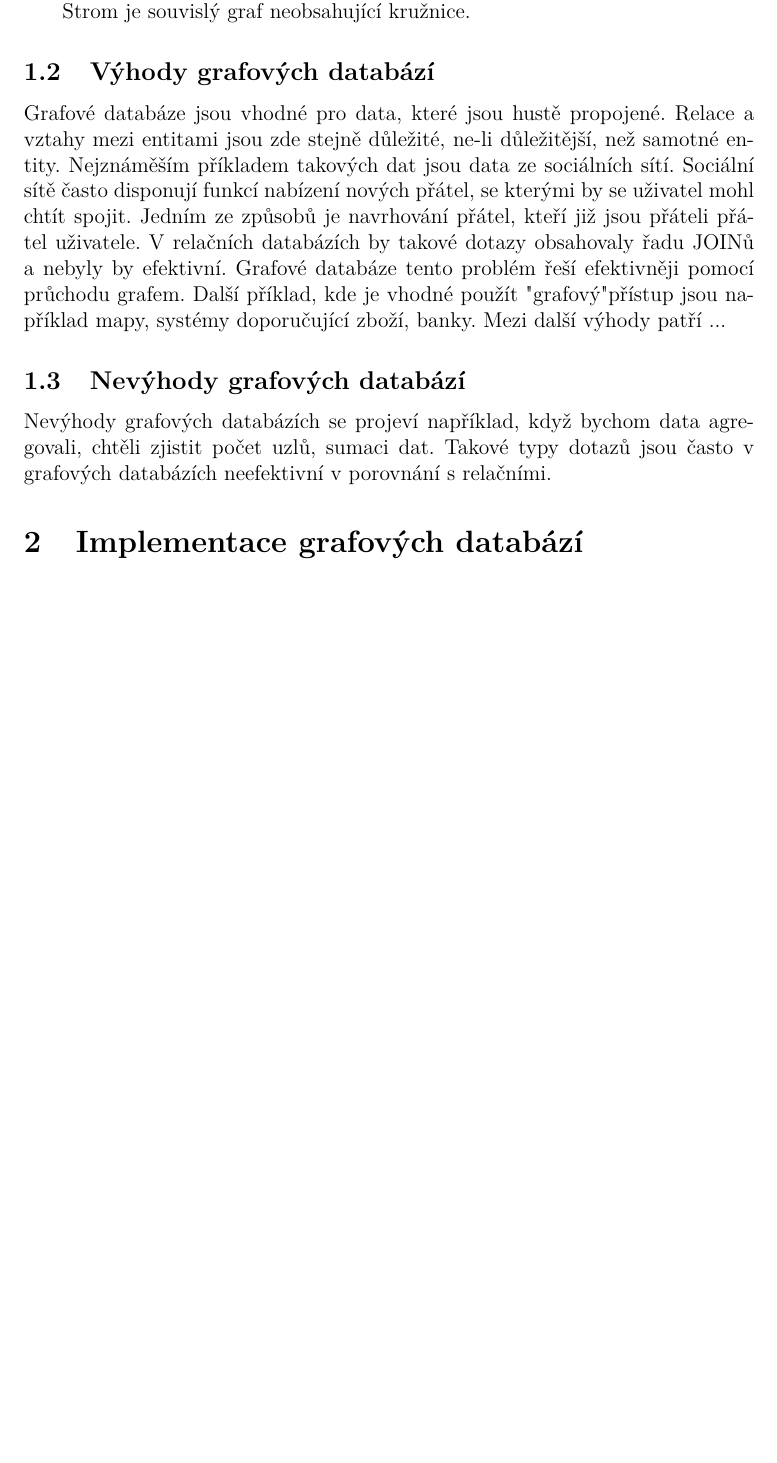
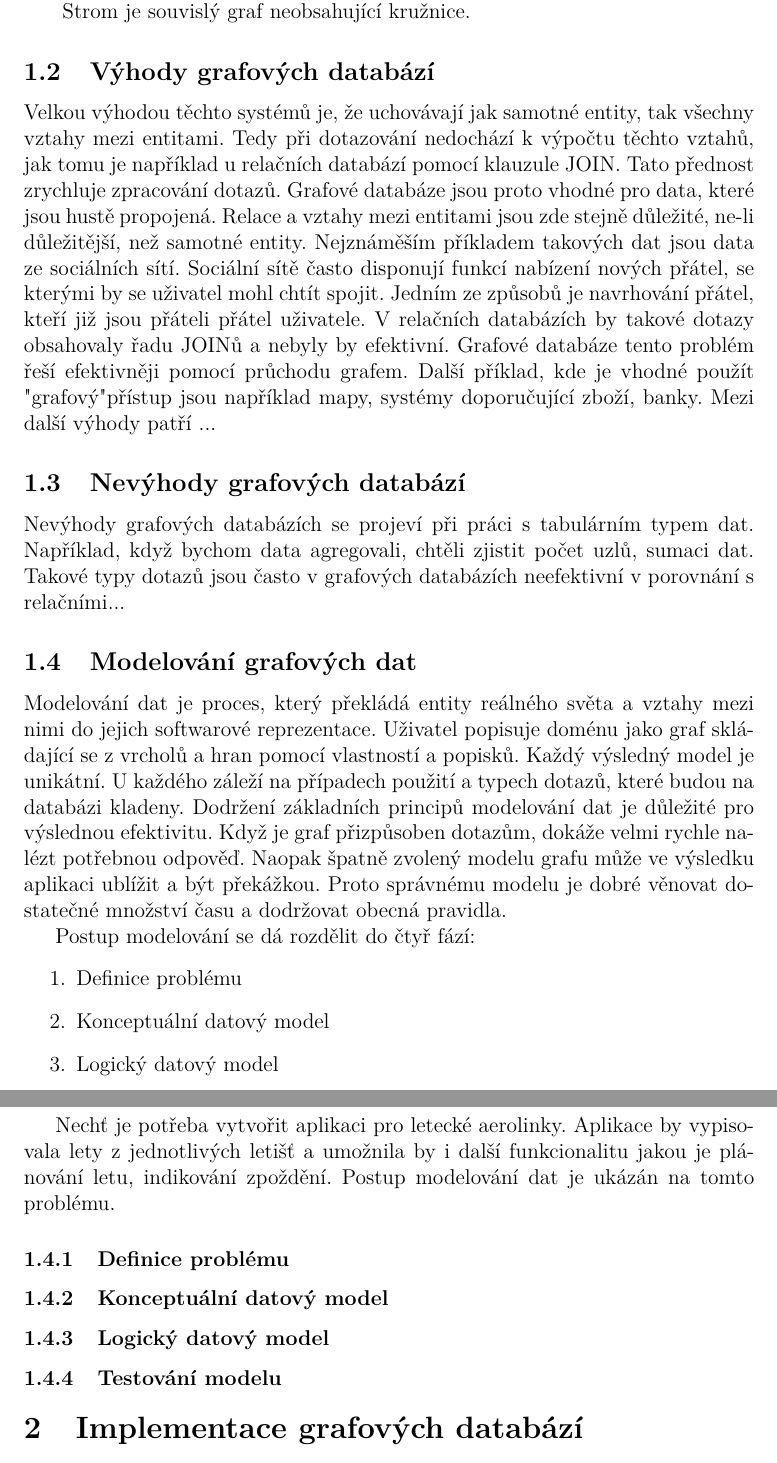
Before and after one commit to gajajan/graph_databases, a LaTeX thesis (kidiplom/graph_databases.tex): part of page 8 of 14 before the commit and two parts of pages 8 and 9 of 14 after it, the two joined at a grey line, cut so that both start at the same text, the shorter picture padded with empty space. Compiled offline with pdfLaTeX.

Commit message:
Modelování grafových dat

```diff
--- a/kidiplom/graph_databases.tex
+++ b/kidiplom/graph_databases.tex
@@ -180,12 +180,33 @@ Strom je souvislý graf neobsahující kružnice.
 \end{definition}
 
 \subsection{Výhody grafových databází}
-Grafové databáze jsou vhodné pro data, které jsou hustě propojené. Relace a vztahy mezi entitami jsou zde stejně důležité, ne-li důležitější, než samotné entity. Nejznáměším příkladem takových dat jsou data ze sociálních sítí.
-Sociální sítě často disponují funkcí nabízení nových přátel, se kterými by se uživatel mohl chtít spojit. Jedním ze způsobů je navrhování přátel, kteří již jsou přáteli přátel uživatele. V relačních databázích by takové dotazy obsahovaly řadu JOINů a nebyly by efektivní. Grafové databáze tento problém řeší efektivněji pomocí průchodu grafem. Další příklad, kde je vhodné použít "grafový" přístup jsou například mapy, systémy doporučující zboží, banky. Mezi další výhody patří ...
+Velkou výhodou těchto systémů je, že uchovávají jak samotné entity, tak všechny vztahy mezi entitami. Tedy při dotazování nedochází k výpočtu těchto vztahů, jak tomu je například u relačních databází pomocí klauzule JOIN. Tato přednost zrychluje zpracování dotazů. Grafové databáze jsou proto vhodné pro data, které jsou hustě propojená. Relace a vztahy mezi entitami jsou zde stejně důležité, ne-li důležitější, než samotné entity.
+Nejznáměším příkladem takových dat jsou data ze sociálních sítí. Sociální sítě často disponují funkcí nabízení nových přátel, se kterými by se uživatel mohl chtít spojit. Jedním ze způsobů je navrhování přátel, kteří již jsou přáteli přátel uživatele. V relačních databázích by takové dotazy obsahovaly řadu JOINů a nebyly by efektivní. Grafové databáze tento problém řeší efektivněji pomocí průchodu grafem. Další příklad, kde je vhodné použít "grafový" přístup jsou například mapy, systémy doporučující zboží, banky. Mezi další výhody patří ...
 
 \subsection{Nevýhody grafových databází}
-Nevýhody grafových databázích se projeví například, když bychom data agregovali, chtěli zjistit počet uzlů, sumaci dat. Takové typy dotazů jsou často v grafových databázích neefektivní v porovnání s relačními.
+Nevýhody grafových databázích se projeví při práci s tabulárním typem dat. Například, když bychom data agregovali, chtěli zjistit počet uzlů, sumaci dat. Takové typy dotazů jsou často v grafových databázích neefektivní v porovnání s relačními...
 
+\subsection{Modelování grafových dat}
+
+Modelování dat je proces, který překládá entity reálného světa a vztahy mezi nimi do jejich softwarové reprezentace. Uživatel popisuje doménu jako graf skládající se z vrcholů a hran pomocí vlastností a popisků. Každý výsledný model je unikátní. U každého záleží na případech použití a typech dotazů, které budou na databázi kladeny. Dodržení základních principů modelování dat je důležité pro výslednou efektivitu. Když je graf přizpůsoben dotazům, dokáže velmi rychle nalézt potřebnou odpověď. Naopak špatně zvolený modelu grafu může ve výsledku aplikaci ublížit a být překážkou. Proto správnému modelu je dobré věnovat dostatečné množství času a dodržovat obecná pravidla.
+
+Postup modelování se dá rozdělit do čtyř fází:
+\begin{enumerate}
+  \item Definice problému
+  \item Konceptuální datový model
+  \item Logický datový model
+  \item Testování modelu
+\end{enumerate}
+
+Nechť je potřeba vytvořit aplikaci pro letecké aerolinky. Aplikace by vypisovala lety z jednotlivých letišť a umožnila by i další funkcionalitu jakou je plánování letu, indikování zpoždění. Postup modelování dat je ukázán na tomto problému.
+
+\subsubsection{Definice problému}
+\subsubsection{Konceptuální datový model}
+\subsubsection{Logický datový model}
+\subsubsection{Testování modelu}
+
+
+%% Začátek druhé části
 \section{Implementace grafových databází}
 Existuje spousta implementací grafových databází. Nejznámnějšími jsou Neo4j, OrientDB, MemoGraph, TigerGraph, InfiniteGraph...
 
```
Also changed, not shown: kidiplom/graph_databases.pdf, 5 other files.
